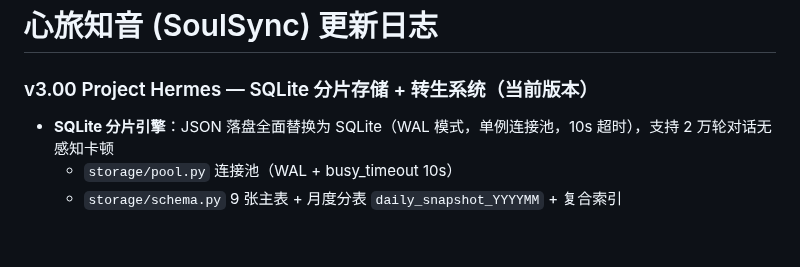
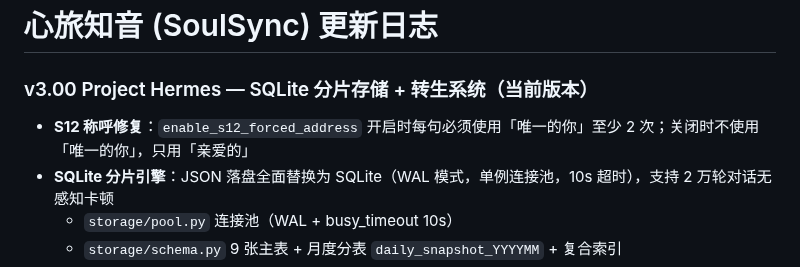
Before and after one commit to yahajiang/astrbot_plugin_soulsync, a Markdown page: changelog.md, the part around the change. Drawn GitHub-style; blank space fills up the shorter version.

```diff
--- a/changelog.md
+++ b/changelog.md
@@ -1,6 +1,7 @@
 # 心旅知音 (SoulSync) 更新日志
 
 ### v3.00 Project Hermes — SQLite 分片存储 + 转生系统（当前版本）
+- **S12 称呼修复**：`enable_s12_forced_address` 开启时每句必须使用「唯一的你」至少 2 次；关闭时不使用「唯一的你」，只用「亲爱的」
 - **SQLite 分片引擎**：JSON 落盘全面替换为 SQLite（WAL 模式，单例连接池，10s 超时），支持 2 万轮对话无感知卡顿
   - `storage/pool.py` 连接池（WAL + busy_timeout 10s）
   - `storage/schema.py` 9 张主表 + 月度分表 `daily_snapshot_YYYYMM` + 复合索引
```
Also changed, not shown: README.md (+1 -1 lines).
